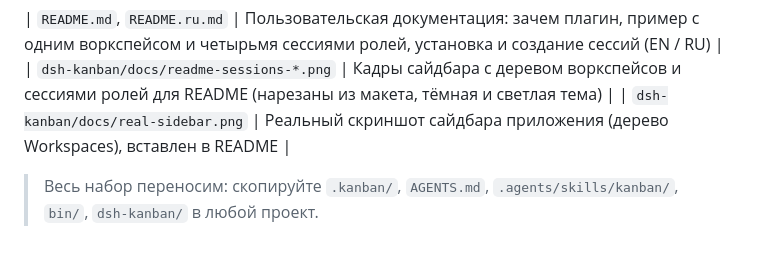
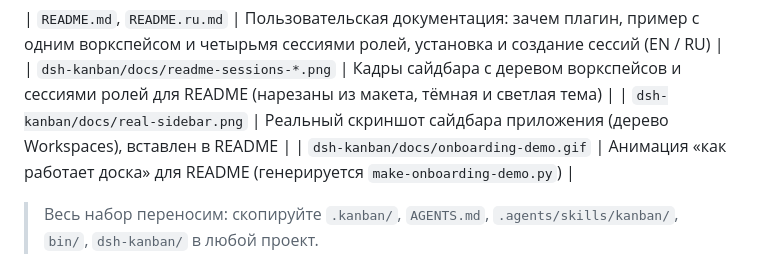
Before and after one commit to VictorKozachek/dsh-kanban, a Markdown page: KANBAN.md, the part around the change. Rendered like a GitHub page.

```diff
--- a/KANBAN.md
+++ b/KANBAN.md
@@ -76,6 +76,7 @@
 | `README.md`, `README.ru.md` | Пользовательская документация: зачем плагин, пример с одним воркспейсом и четырьмя сессиями ролей, установка и создание сессий (EN / RU) |
 | `dsh-kanban/docs/readme-sessions-*.png` | Кадры сайдбара с деревом воркспейсов и сессиями ролей для README (нарезаны из макета, тёмная и светлая тема) |
 | `dsh-kanban/docs/real-sidebar.png` | Реальный скриншот сайдбара приложения (дерево Workspaces), вставлен в README |
+| `dsh-kanban/docs/onboarding-demo.gif` | Анимация «как работает доска» для README (генерируется `make-onboarding-demo.py`) |
 > Весь набор переносим: скопируйте `.kanban/`, `AGENTS.md`, `.agents/skills/kanban/`,
 > `bin/`, `dsh-kanban/` в любой проект.
 
```
Also changed, not shown: README.md (+20 -0 lines), README.ru.md (+20 -0 lines), dsh-kanban/docs/onboarding-demo.gif (added), 1 other file.
